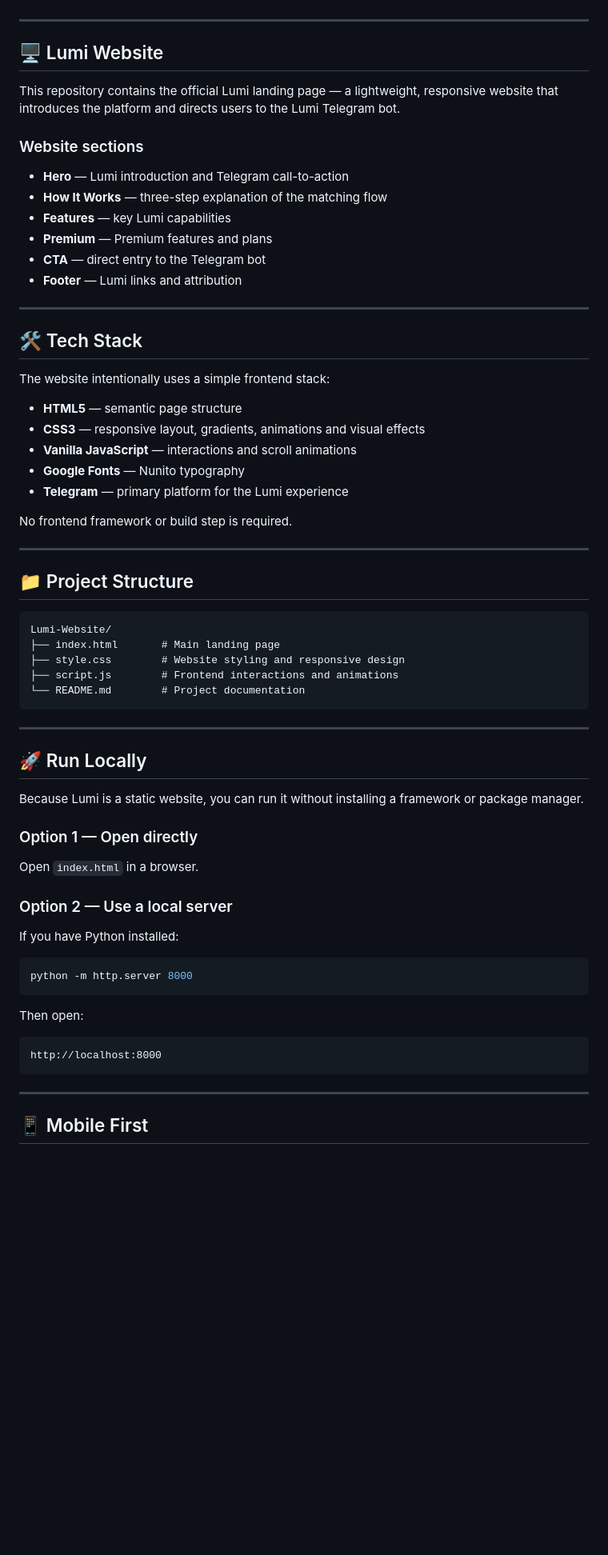
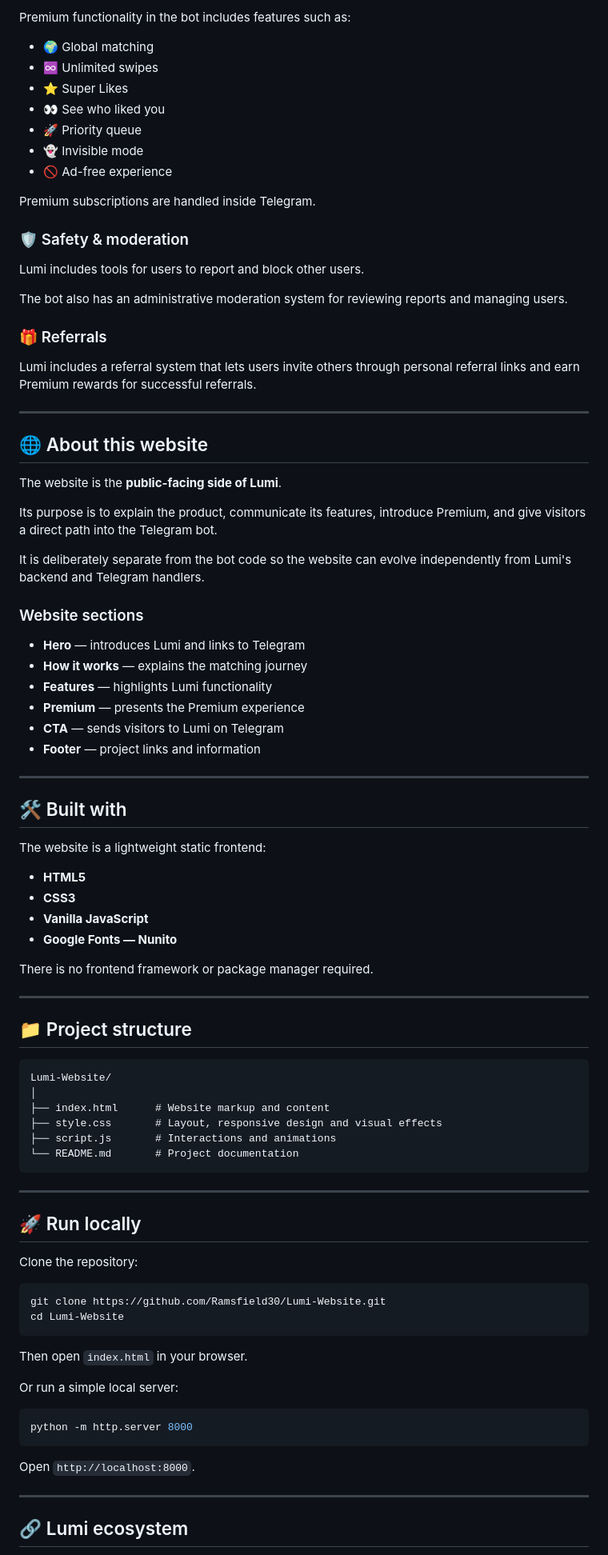
Before and after one commit to Ramsfield30/Lumi-Website, a Markdown page: README.md, the part around one of its changes. Shown at 80% size. Drawn GitHub-style; blank space fills up the shorter version.

````diff
--- a/README.md
+++ b/README.md
@@ -53,70 +80,92 @@ Premium plans are presented in the website and are purchased through the Lumi Te
+Premium functionality in the bot includes features such as:
+
+- 🌍 Global matching
+- ♾️ Unlimited swipes
+- ⭐ Super Likes
+- 👀 See who liked you
+- 🚀 Priority queue
+- 👻 Invisible mode
+- 🚫 Ad-free experience
+
+Premium subscriptions are handled inside Telegram.
+
+### 🛡️ Safety & moderation
+
+Lumi includes tools for users to report and block other users.
+
+The bot also has an administrative moderation system for reviewing reports and managing users.
+
+### 🎁 Referrals
+
+Lumi includes a referral system that lets users invite others through personal referral links and earn Premium rewards for successful referrals.
 
 ---
 
-## 🖥️ Lumi Website
+## 🌐 About this website
 
-This repository contains the official Lumi landing page — a lightweight, responsive website that introduces the platform and directs users to the Lumi Telegram bot.
+The website is the **public-facing side of Lumi**.
+
+Its purpose is to explain the product, communicate its features, introduce Premium, and give visitors a direct path into the Telegram bot.
+
+It is deliberately separate from the bot code so the website can evolve independently from Lumi's backend and Telegram handlers.
 
 ### Website sections
 
-- **Hero** — Lumi introduction and Telegram call-to-action
-- **How It Works** — three-step explanation of the matching flow
-- **Features** — key Lumi capabilities
-- **Premium** — Premium features and plans
-- **CTA** — direct entry to the Telegram bot
-- **Footer** — Lumi links and attribution
+- **Hero** — introduces Lumi and links to Telegram
+- **How it works** — explains the matching journey
+- **Features** — highlights Lumi functionality
+- **Premium** — presents the Premium experience
+- **CTA** — sends visitors to Lumi on Telegram
+- **Footer** — project links and information
 
 ---
 
-## 🛠️ Tech Stack
+## 🛠️ Built with
 
-The website intentionally uses a simple frontend stack:
+The website is a lightweight static frontend:
 
-- **HTML5** — semantic page structure
-- **CSS3** — responsive layout, gradients, animations and visual effects
-- **Vanilla JavaScript** — interactions and scroll animations
-- **Google Fonts** — Nunito typography
-- **Telegram** — primary platform for the Lumi experience
+- **HTML5**
+- **CSS3**
+- **Vanilla JavaScript**
+- **Google Fonts — Nunito**
 
-No frontend framework or build step is required.
+There is no frontend framework or package manager required.
 
 ---
 
-## 📁 Project Structure
+## 📁 Project structure
 
 ```text
 Lumi-Website/
-├── index.html       # Main landing page
-├── style.css        # Website styling and responsive design
-├── script.js        # Frontend interactions and animations
-└── README.md        # Project documentation
+│
+├── index.html      # Website markup and content
+├── style.css       # Layout, responsive design and visual effects
+├── script.js       # Interactions and animations
+└── README.md       # Project documentation
 ```
 
 ---
 
-## 🚀 Run Locally
+## 🚀 Run locally
 
-Because Lumi is a static website, you can run it without installing a framework or package manager.
+Clone the repository:
 
-### Option 1 — Open directly
+```bash
+git clone https://github.com/Ramsfield30/Lumi-Website.git
+cd Lumi-Website
+```
 
-Open `index.html` in a browser.
+Then open `index.html` in your browser.
 
-### Option 2 — Use a local server
-
-If you have Python installed:
+Or run a simple local server:
 
 ```bash
 python -m http.server 8000
 ```
 
-Then open:
-
-```text
-http://localhost:8000
-```
+Open `http://localhost:8000`.
 
 ---
 
-## 📱 Mobile First
+## 🔗 Lumi ecosystem
 
````
Also changed, not shown: other parts of README.md (+98 -73 lines).
